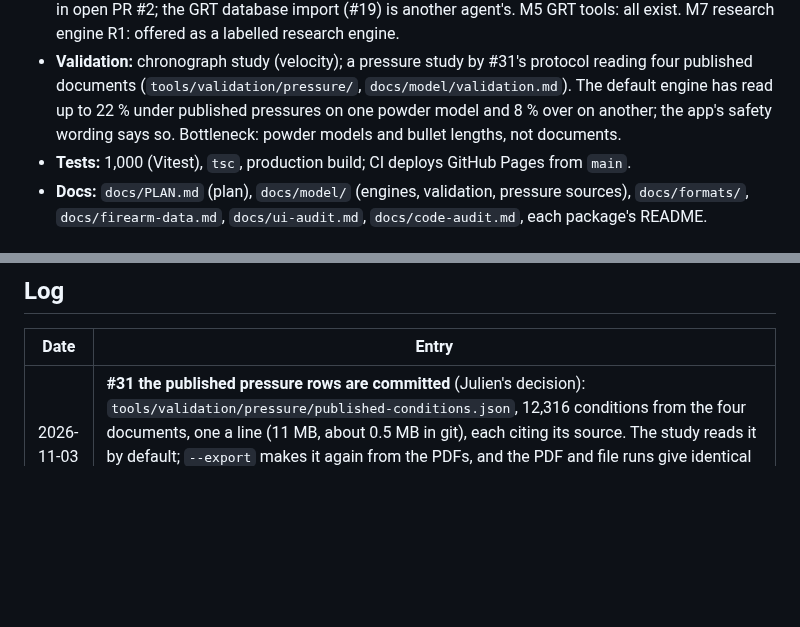
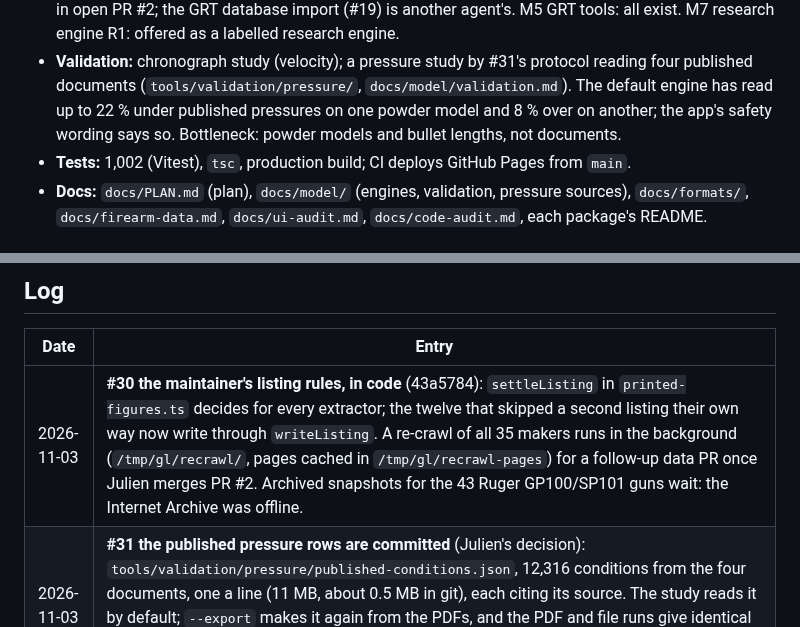
Before and after one commit to AnnoyingTechnology/gordons-legacy, a Markdown page: docs/PROGRESS.md, 2 parts joined by grey strips. Drawn GitHub-style; blank space fills up the shorter version.

Commit message:
Log the #30 re-crawl

```diff
--- a/docs/PROGRESS.md
+++ b/docs/PROGRESS.md
@@ -13,7 +13,7 @@ Handoff record. Update after each meaningful step (see [AGENTS.md](../AGENTS.md)
   documents (`tools/validation/pressure/`, `docs/model/validation.md`). The default engine has read up to
   22 % under published pressures on one powder model and 8 % over on another; the app's safety wording
   says so. Bottleneck: powder models and bullet lengths, not documents.
-- **Tests:** 1,000 (Vitest), `tsc`, production build; CI deploys GitHub Pages from `main`.
+- **Tests:** 1,002 (Vitest), `tsc`, production build; CI deploys GitHub Pages from `main`.
 - **Docs:** `docs/PLAN.md` (plan), `docs/model/` (engines, validation, pressure sources), `docs/formats/`,
   `docs/firearm-data.md`, `docs/ui-audit.md`, `docs/code-audit.md`, each package's README.
 
@@ -217,6 +217,7 @@ Reverse-engineering workspace (local, never committed; procedure in `docs/model/
 
 | Date | Entry |
 |---|---|
+| 2026-11-03 | **#30 the maintainer's listing rules, in code** (43a5784): `settleListing` in `printed-figures.ts` decides for every extractor; the twelve that skipped a second listing their own way now write through `writeListing`. A re-crawl of all 35 makers runs in the background (`/tmp/gl/recrawl/`, pages cached in `/tmp/gl/recrawl-pages`) for a follow-up data PR once Julien merges PR #2. Archived snapshots for the 43 Ruger GP100/SP101 guns wait: the Internet Archive was offline. |
 | 2026-11-03 | **#31 the published pressure rows are committed** (Julien's decision): `tools/validation/pressure/published-conditions.json`, 12,316 conditions from the four documents, one a line (11 MB, about 0.5 MB in git), each citing its source. The study reads it by default; `--export` makes it again from the PDFs, and the PDF and file runs give identical results. A test pins them: 22 paired conditions with the community components alone, piezoelectric L5 0.318 (GRT Traditional) and 0.805 (R1), R1 under in every series. |
 | 2026-11-03 | **#32 review of the gun and stock revisions (caa2294, 3817bb8).** Codex found no IndexedDB ordering fault and seven smaller defects, all fixed: a refused stock edit kept showing the typed value (inputs now `live()`); two uses of one item in a batch undercounted (summed now); an earlier batch's write closed a newer batch dialog; batch errors showed behind the modal (now in it); an empty `putAllIf` disagreed between stores; the gun conflict message gave no way to the stored version (the gun library now re-reads on a conflict, and the message says to reopen); gun import and removal failures spoke of a load. Checked in Chromium. |
 | 2026-11-03 | **#32 stock in two tabs.** The same gap as guns: a batch recorded in one tab subtracted from the count that tab had read, so another tab's batch was counted away, and an edit overwrote a newer count. Stock items now carry revisions; a batch writes all its items only over the revisions it read (`RecordStore.putAllIf`), and a conflict reads the shelf again and says so (`stock.conflict`, and `stock.saveFailed` in place of the library's message). Tested; the stock flow checked in Chromium. |
```
